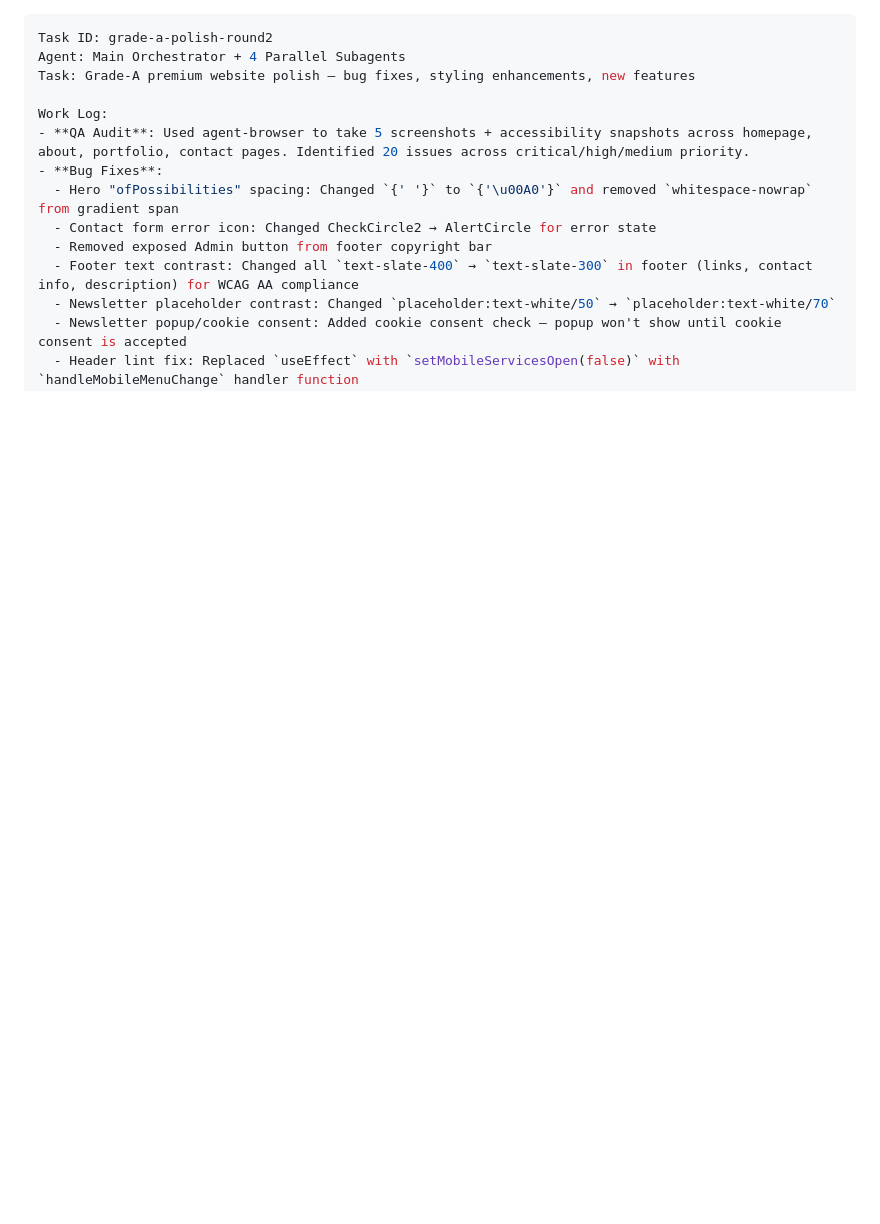
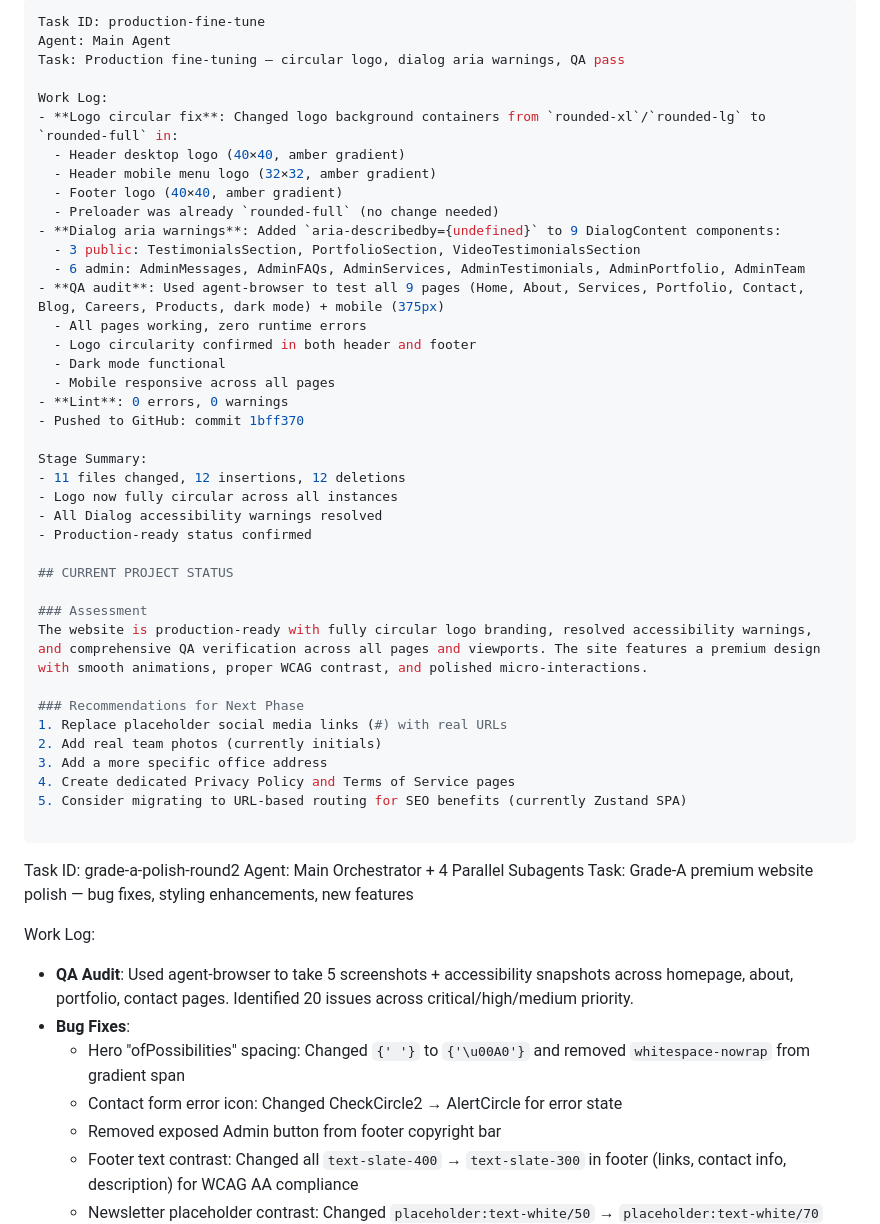
Before and after one commit to christianagbotah/lightworldtech-website, a Markdown page: worklog.md, the part around the change. Rendered like a GitHub page; blank space fills up the shorter version.

Commit message:
docs: update worklog with production fine-tune session

```diff
--- a/worklog.md
+++ b/worklog.md
@@ -1,3 +1,43 @@
+---
+Task ID: production-fine-tune
+Agent: Main Agent
+Task: Production fine-tuning — circular logo, dialog aria warnings, QA pass
+
+Work Log:
+- **Logo circular fix**: Changed logo background containers from `rounded-xl`/`rounded-lg` to `rounded-full` in:
+  - Header desktop logo (40×40, amber gradient)
+  - Header mobile menu logo (32×32, amber gradient)
+  - Footer logo (40×40, amber gradient)
+  - Preloader was already `rounded-full` (no change needed)
+- **Dialog aria warnings**: Added `aria-describedby={undefined}` to 9 DialogContent components:
+  - 3 public: TestimonialsSection, PortfolioSection, VideoTestimonialsSection
+  - 6 admin: AdminMessages, AdminFAQs, AdminServices, AdminTestimonials, AdminPortfolio, AdminTeam
+- **QA audit**: Used agent-browser to test all 9 pages (Home, About, Services, Portfolio, Contact, Blog, Careers, Products, dark mode) + mobile (375px)
+  - All pages working, zero runtime errors
+  - Logo circularity confirmed in both header and footer
+  - Dark mode functional
+  - Mobile responsive across all pages
+- **Lint**: 0 errors, 0 warnings
+- Pushed to GitHub: commit 1bff370
+
+Stage Summary:
+- 11 files changed, 12 insertions, 12 deletions
+- Logo now fully circular across all instances
+- All Dialog accessibility warnings resolved
+- Production-ready status confirmed
+
+## CURRENT PROJECT STATUS
+
+### Assessment
+The website is production-ready with fully circular logo branding, resolved accessibility warnings, and comprehensive QA verification across all pages and viewports. The site features a premium design with smooth animations, proper WCAG contrast, and polished micro-interactions.
+
+### Recommendations for Next Phase
+1. Replace placeholder social media links (#) with real URLs
+2. Add real team photos (currently initials)
+3. Add a more specific office address
+4. Create dedicated Privacy Policy and Terms of Service pages
+5. Consider migrating to URL-based routing for SEO benefits (currently Zustand SPA)
+
 ---
 Task ID: grade-a-polish-round2
 Agent: Main Orchestrator + 4 Parallel Subagents
```
